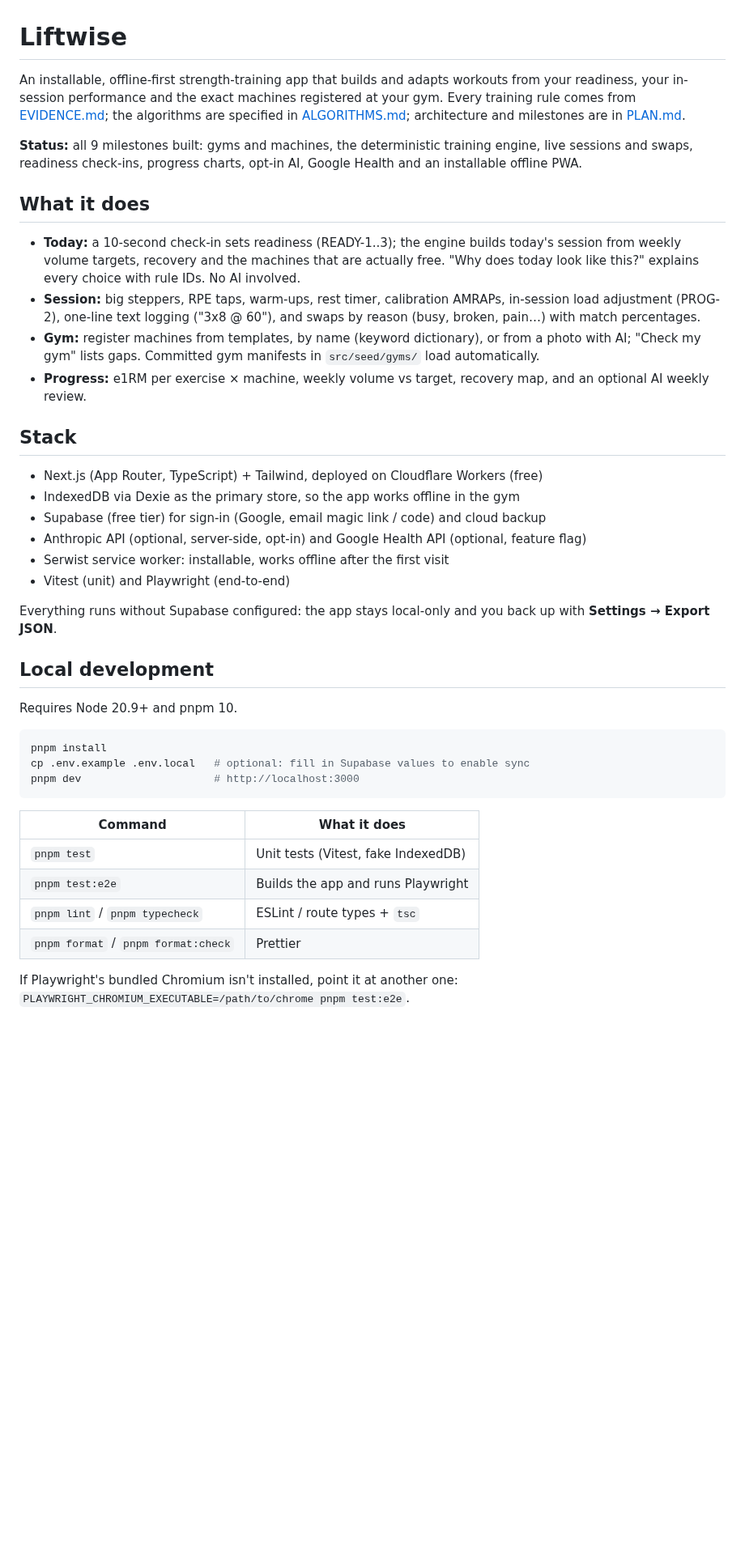
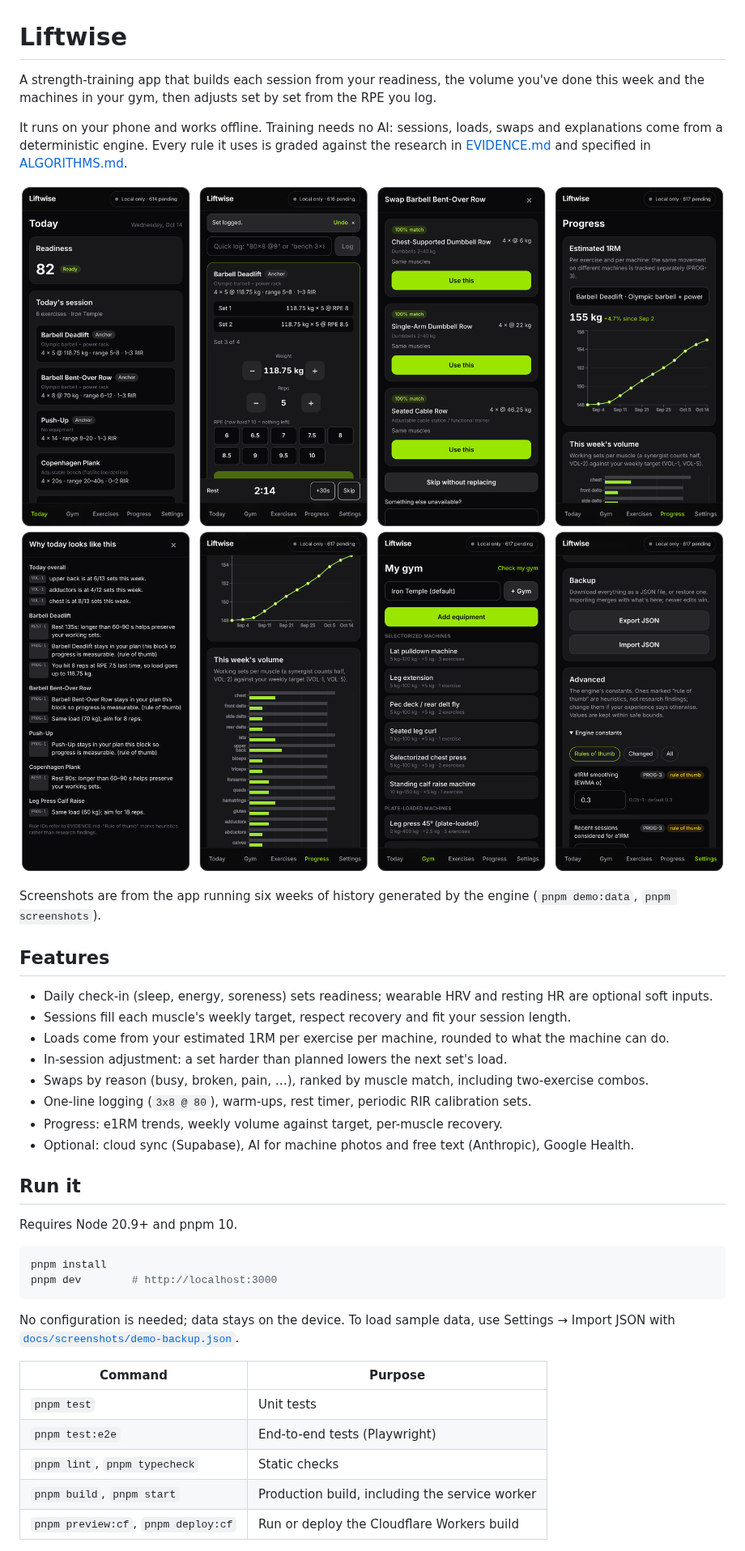
Before and after one commit to aviseth/gainpath, a Markdown page: README.md, the part around one of its changes. Shown at 81% size. GitHub-like rendering; pictures changed too: docs/screenshots/screens-2.png (added), docs/screenshots/screens.png (added); blank space fills up the shorter version.

````diff
--- a/README.md
+++ b/README.md
@@ -1,56 +1,48 @@
 # Liftwise
 
-An installable, offline-first strength-training app that builds and adapts workouts from your
-readiness, your in-session performance and the exact machines registered at your gym. Every
-training rule comes from [EVIDENCE.md](EVIDENCE.md); the algorithms are specified in
-[ALGORITHMS.md](ALGORITHMS.md); architecture and milestones are in [PLAN.md](PLAN.md).
+A strength-training app that builds each session from your readiness, the volume you've done
+this week and the machines in your gym, then adjusts set by set from the RPE you log.
 
-**Status:** all 9 milestones built: gyms and machines, the deterministic training engine, live
-sessions and swaps, readiness check-ins, progress charts, opt-in AI, Google Health and an
-installable offline PWA.
+It runs on your phone and works offline. Training needs no AI: sessions, loads, swaps and
+explanations come from a deterministic engine. Every rule it uses is graded against the
+research in [EVIDENCE.md](EVIDENCE.md) and specified in [ALGORITHMS.md](ALGORITHMS.md).
 
-## What it does
+![Today, a live session, a swap and progress](docs/screenshots/screens.png)
+![Explanations, weekly volume, gym equipment and engine settings](docs/screenshots/screens-2.png)
 
-- **Today:** a 10-second check-in sets readiness (READY-1..3); the engine builds today's session
-  from weekly volume targets, recovery and the machines that are actually free. "Why does today
-  look like this?" explains every choice with rule IDs. No AI involved.
-- **Session:** big steppers, RPE taps, warm-ups, rest timer, calibration AMRAPs, in-session load
-  adjustment (PROG-2), one-line text logging ("3x8 @ 60"), and swaps by reason (busy, broken,
-  pain…) with match percentages.
-- **Gym:** register machines from templates, by name (keyword dictionary), or from a photo with
-  AI; "Check my gym" lists gaps. Committed gym manifests in `src/seed/gyms/` load automatically.
-- **Progress:** e1RM per exercise × machine, weekly volume vs target, recovery map, and an
-  optional AI weekly review.
+Screenshots are from the app running six weeks of history generated by the engine
+(`pnpm demo:data`, `pnpm screenshots`).
 
-## Stack
+## Features
 
-- Next.js (App Router, TypeScript) + Tailwind, deployed on Cloudflare Workers (free)
-- IndexedDB via Dexie as the primary store, so the app works offline in the gym
-- Supabase (free tier) for sign-in (Google, email magic link / code) and cloud backup
-- Anthropic API (optional, server-side, opt-in) and Google Health API (optional, feature flag)
-- Serwist service worker: installable, works offline after the first visit
-- Vitest (unit) and Playwright (end-to-end)
+- Daily check-in (sleep, energy, soreness) sets readiness; wearable HRV and resting HR are
+  optional soft inputs.
+- Sessions fill each muscle's weekly target, respect recovery and fit your session length.
+- Loads come from your estimated 1RM per exercise per machine, rounded to what the machine can do.
+- In-session adjustment: a set harder than planned lowers the next set's load.
+- Swaps by reason (busy, broken, pain, …), ranked by muscle match, including two-exercise combos.
+- One-line logging (`3x8 @ 80`), warm-ups, rest timer, periodic RIR calibration sets.
+- Progress: e1RM trends, weekly volume against target, per-muscle recovery.
+- Optional: cloud sync (Supabase), AI for machine photos and free text (Anthropic),
+  Google Health.
 
-Everything runs without Supabase configured: the app stays local-only and you back up with
-**Settings → Export JSON**.
-
-## Local development
+## Run it
 
 Requires Node 20.9+ and pnpm 10.
 
 ```bash
 pnpm install
-cp .env.example .env.local   # optional: fill in Supabase values to enable sync
-pnpm dev                     # http://localhost:3000
+pnpm dev        # http://localhost:3000
 ```
 
-| Command                             | What it does                        |
-| ----------------------------------- | ----------------------------------- |
-| `pnpm test`                         | Unit tests (Vitest, fake IndexedDB) |
-| `pnpm test:e2e`                     | Builds the app and runs Playwright  |
-| `pnpm lint` / `pnpm typecheck`      | ESLint / route types + `tsc`        |
-| `pnpm format` / `pnpm format:check` | Prettier                            |
+No configuration is needed; data stays on the device. To load sample data, use
+Settings → Import JSON with [`docs/screenshots/demo-backup.json`](docs/screenshots/demo-backup.json).
 
-If Playwright's bundled Chromium isn't installed, point it at another one:
-`PLAYWRIGHT_CHROMIUM_EXECUTABLE=/path/to/chrome pnpm test:e2e`.
+| Command                             | Purpose                                        |
+| ----------------------------------- | ---------------------------------------------- |
+| `pnpm test`                         | Unit tests                                     |
+| `pnpm test:e2e`                     | End-to-end tests (Playwright)                  |
+| `pnpm lint`, `pnpm typecheck`       | Static checks                                  |
+| `pnpm build`, `pnpm start`          | Production build, including the service worker |
+| `pnpm preview:cf`, `pnpm deploy:cf` | Run or deploy the Cloudflare Workers build     |
 
````
Also changed, not shown: other parts of README.md (+74 -85 lines), 6 other files.
